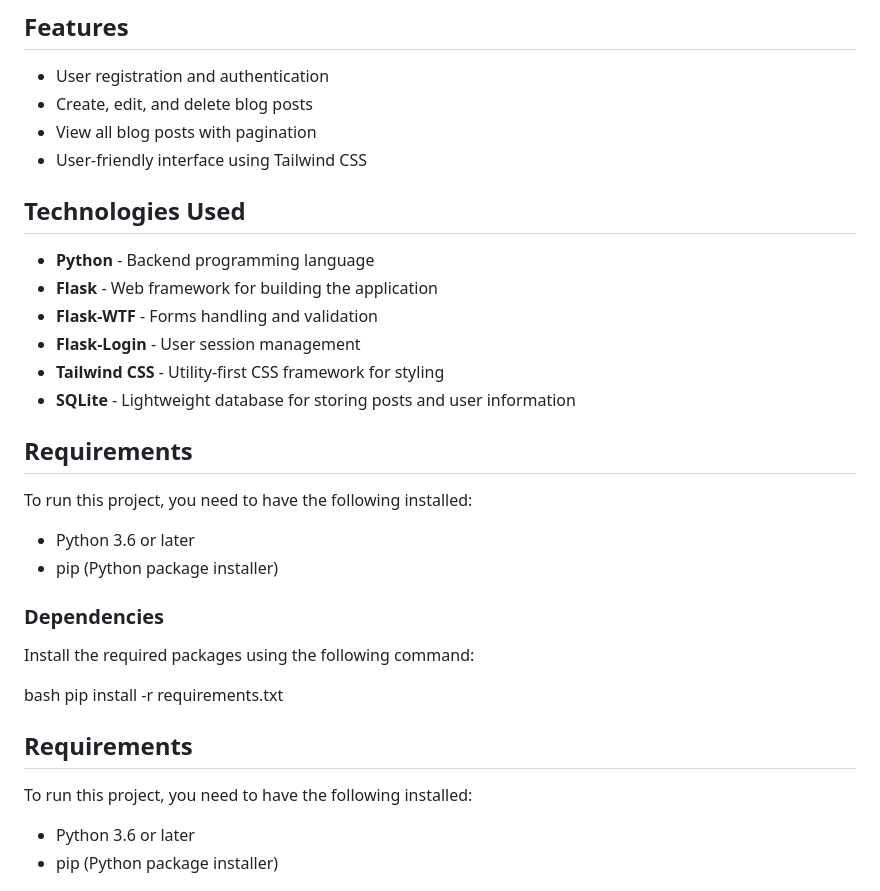
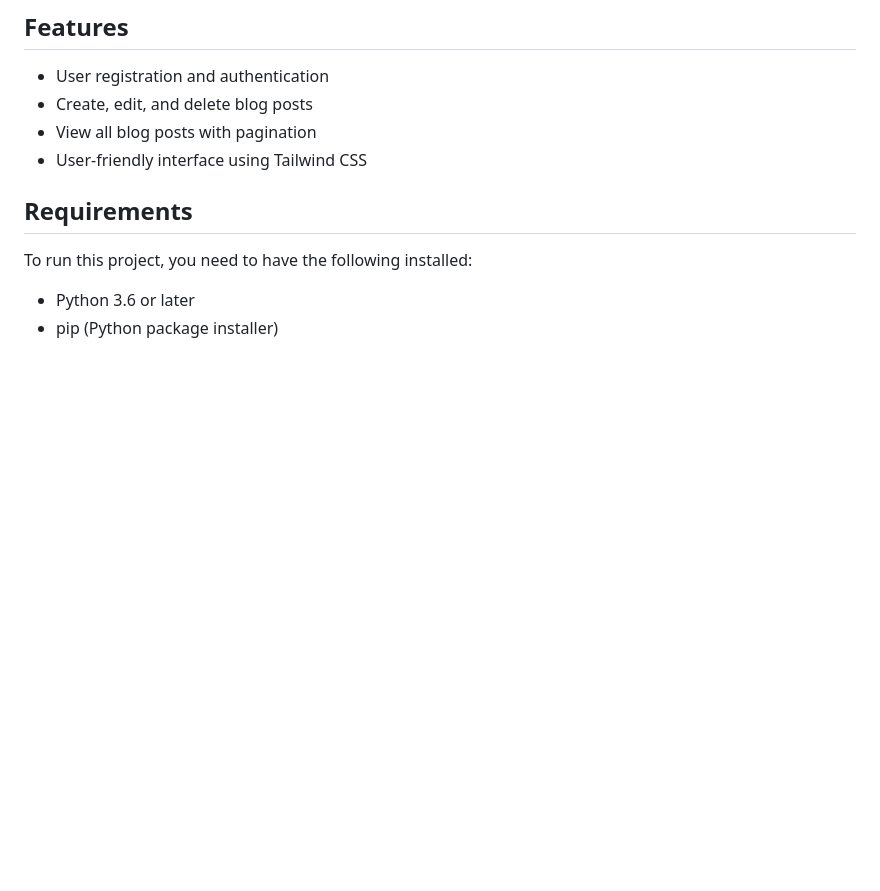
Before and after one commit to satyamjaysawal/Blog-App-Python, a Markdown page: README.md, the part around the change. Rendered like a GitHub page; blank space fills up the shorter version.

```diff
--- a/README.md
+++ b/README.md
@@ -41,28 +41,7 @@ A simple blog application built with Flask, allowing users to create, edit, view
 - View all blog posts with pagination
 - User-friendly interface using Tailwind CSS
 
-## Technologies Used
 
-- **Python** - Backend programming language
-- **Flask** - Web framework for building the application
-- **Flask-WTF** - Forms handling and validation
-- **Flask-Login** - User session management
-- **Tailwind CSS** - Utility-first CSS framework for styling
-- **SQLite** - Lightweight database for storing posts and user information
-
-## Requirements
-
-To run this project, you need to have the following installed:
-
-- Python 3.6 or later
-- pip (Python package installer)
-
-### Dependencies
-
-Install the required packages using the following command:
-
-bash
-pip install -r requirements.txt
 
 
 ## Requirements
```
